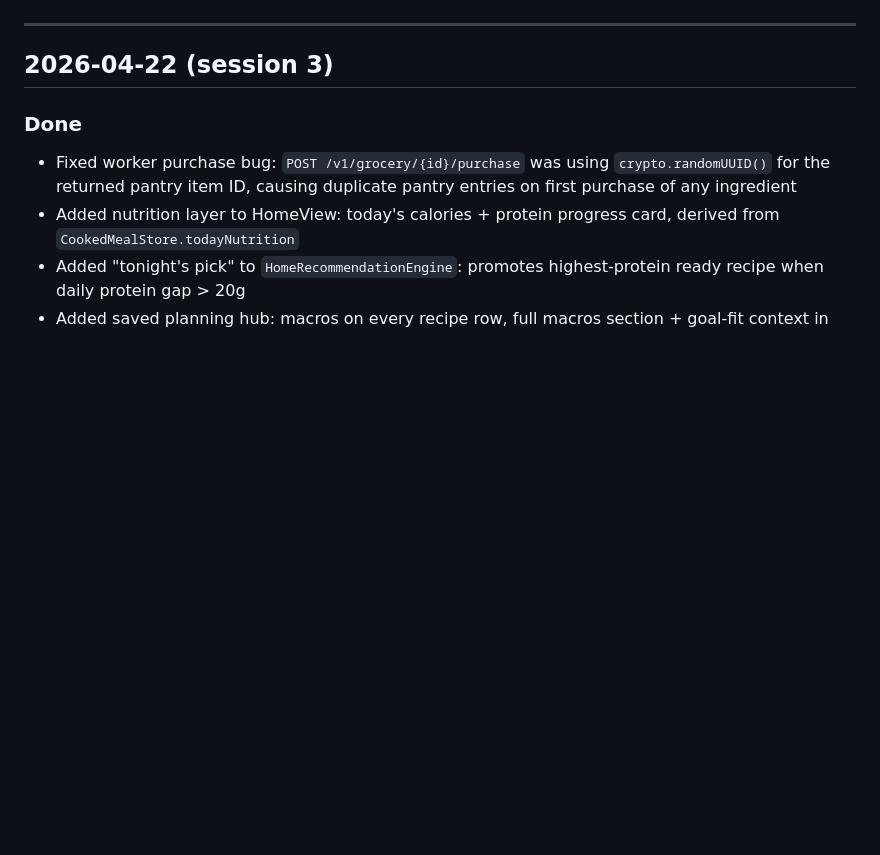
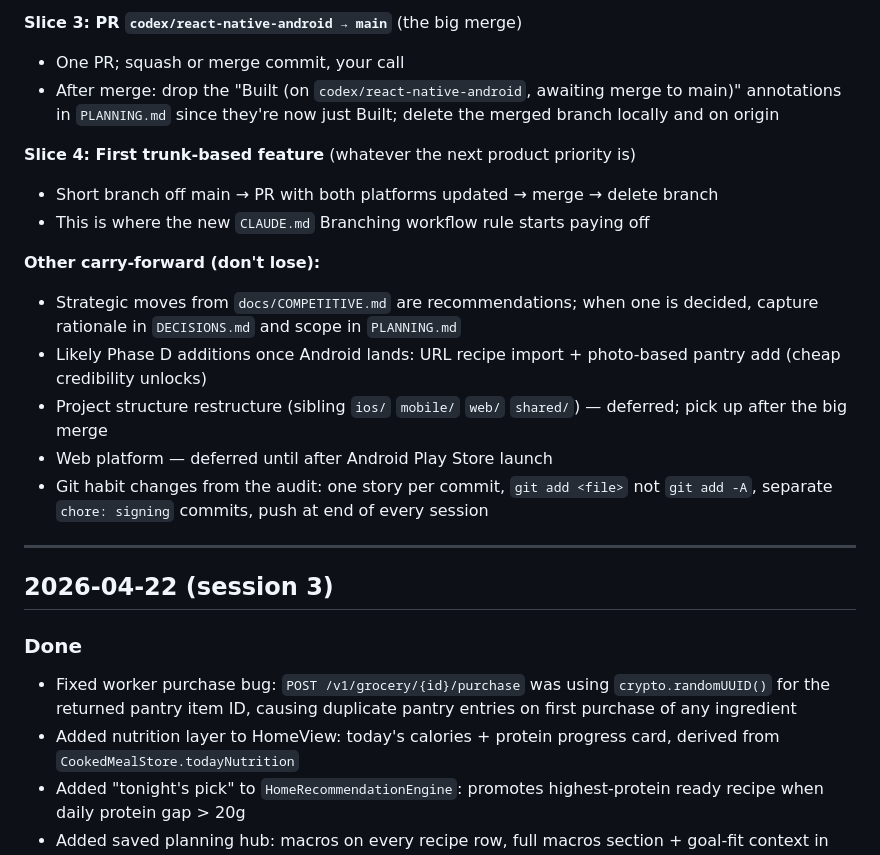
Before and after one commit to adikri/cookya, a Markdown page: WORKLOG.md, the part around one of its changes. Drawn GitHub-style; blank space fills up the shorter version.

```diff
--- a/WORKLOG.md
+++ b/WORKLOG.md
@@ -58,3 +84,17 @@ Use this file to keep daily planning and end-of-day progress visible.
+**Slice 3: PR `codex/react-native-android → main`** (the big merge)
+- One PR; squash or merge commit, your call
+- After merge: drop the "Built (on `codex/react-native-android`, awaiting merge to main)" annotations in `PLANNING.md` since they're now just Built; delete the merged branch locally and on origin
+
+**Slice 4: First trunk-based feature** (whatever the next product priority is)
+- Short branch off main → PR with both platforms updated → merge → delete branch
+- This is where the new `CLAUDE.md` Branching workflow rule starts paying off
+
+**Other carry-forward (don't lose):**
+- Strategic moves from `docs/COMPETITIVE.md` are recommendations; when one is decided, capture rationale in `DECISIONS.md` and scope in `PLANNING.md`
+- Likely Phase D additions once Android lands: URL recipe import + photo-based pantry add (cheap credibility unlocks)
+- Project structure restructure (sibling `ios/` `mobile/` `web/` `shared/`) — deferred; pick up after the big merge
+- Web platform — deferred until after Android Play Store launch
+- Git habit changes from the audit: one story per commit, `git add <file>` not `git add -A`, separate `chore: signing` commits, push at end of every session
 
 ---
 
```
Also changed, not shown: other parts of WORKLOG.md (+32 -6 lines), CLAUDE.md (+15 -0 lines), DECISIONS.md (+10 -4 lines).
